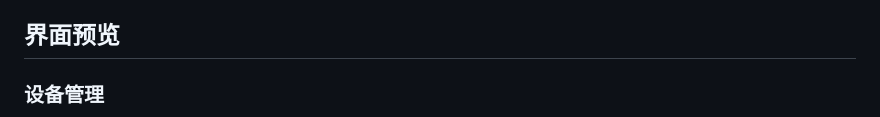
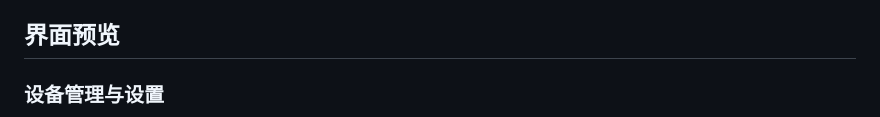
Before and after one commit to daniei-chen/ZCode-App, a Markdown page: README.md, the part around one of its changes. Rendered like a GitHub page.

```diff
--- a/README.md
+++ b/README.md
@@ -31,5 +31,5 @@ ZCode App（当前版本 1.0.1）面向需要在手机或平板上管理 ZCode
 
 ## 界面预览
 
-### 设备管理
+### 设备管理与设置
 
```
Also changed, not shown: other parts of README.md (+14 -10 lines).
